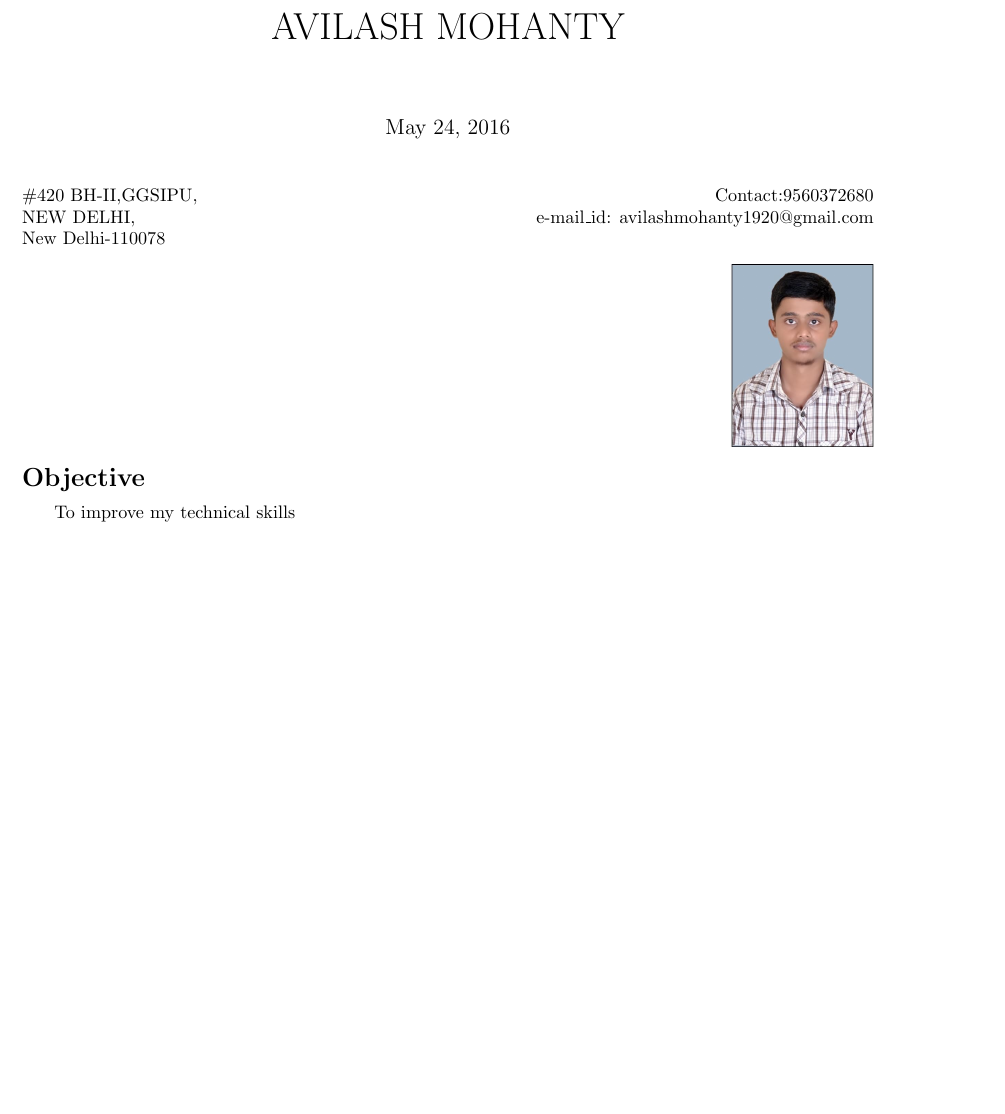
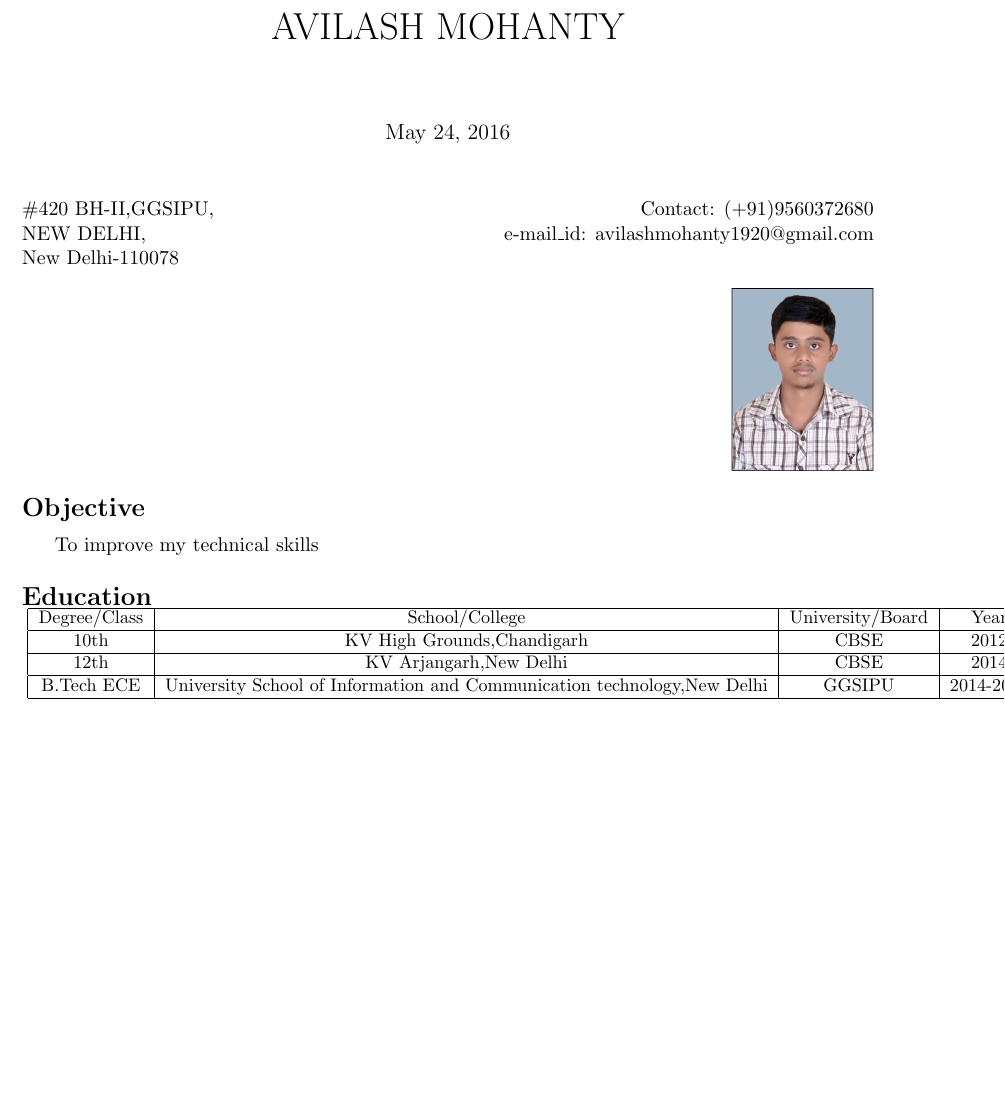
Before and after one commit to Avilashm/Avilash-Resume, a LaTeX CV (res.tex): part of the page, cut so that both start at the same text, the shorter picture padded with empty space. Compiled offline with pdfLaTeX.

Commit message:
Table Added

```diff
--- a/res.tex
+++ b/res.tex
@@ -1,4 +1,4 @@
-\documentclass{article}
+\documentclass[11pt]{article}
 \usepackage[left=1in ,bottom=1in ,left = 1in, right = 1in]{geometry}
 \usepackage{graphicx}
 \begin{document}
@@ -7,7 +7,7 @@
 
 \begin{flushleft}
 $\#$420 BH-II,GGSIPU,
-\hfill{Contact:9560372680}\\
+\hfill{Contact: (+91)9560372680}\\
 NEW DELHI,
 \hfill{e-mail\_id: avilashmohanty1920@gmail.com}\\
 New Delhi-110078
@@ -24,4 +24,35 @@ New Delhi-110078
 		\hspace{.2in}
 		  To improve my technical skills
 	\end{flushleft}
+
+\begin{flushleft}
+
+\Large
+\textbf{Education }
+\vspace{0.5in}
+{
+%\begin{centre}
+\small
+\begin{tabular}{|c|c|c|c|c| }
+
+\hline
+\small
+Degree/Class & School/College & University/Board & Year &  $\%$age/CGPA\\
+\hline
+\small 10th & KV High Grounds,Chandigarh & CBSE & 2012 & CGPA 10.0\\
+\hline
+
+\small 12th & KV Arjangarh,New Delhi & CBSE & 2014 & 89\% \\
+\hline
+
+\small B.Tech ECE  & University School of Information and Communication technology,New Delhi & GGSIPU & 2014-2017 & 94.6\% \\
+\hline
+
+\end{tabular}
+%\end{centre}
+}
+\end{flushleft}
+
+
+
 \end{document}
```
Also changed, not shown: res.pdf, 2 other files.
